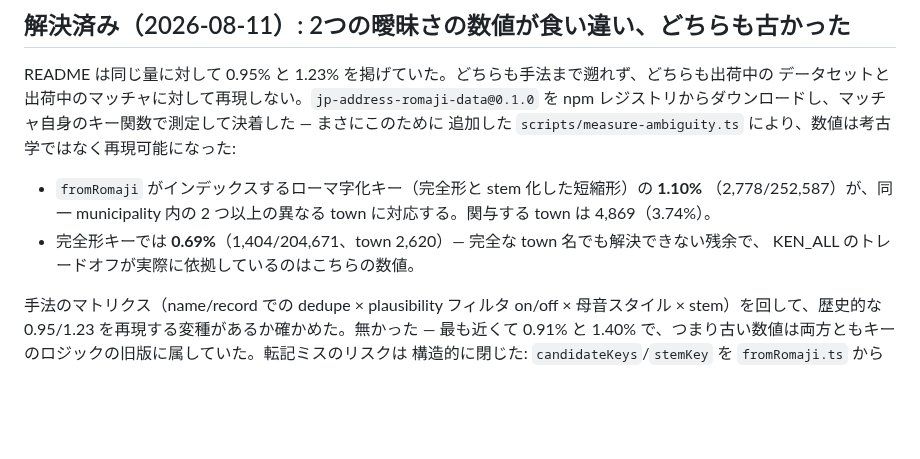
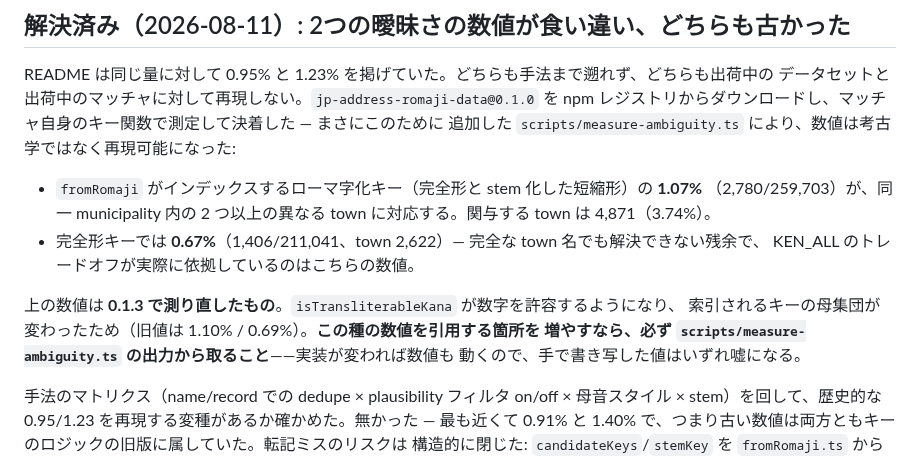
Before and after one commit to tomatomerde/jp-address-romaji, a Markdown page: docs/project-status.md, the part around the change. GitHub-like rendering; blank space fills up the shorter version.

```diff
--- a/docs/project-status.md
+++ b/docs/project-status.md
@@ -455,11 +455,16 @@ README は同じ量に対して 0.95% と 1.23% を掲げていた。どちら
 レジストリからダウンロードし、マッチャ自身のキー関数で測定して決着した — まさにこのために
 追加した `scripts/measure-ambiguity.ts` により、数値は考古学ではなく再現可能になった:
 
-- `fromRomaji` がインデックスするローマ字化キー（完全形と stem 化した短縮形）の **1.10%**
-  （2,778/252,587）が、同一 municipality 内の 2 つ以上の異なる town に対応する。関与する town は
-  4,869（3.74%）。
-- 完全形キーでは **0.69%**（1,404/204,671、town 2,620）— 完全な town 名でも解決できない残余で、
+- `fromRomaji` がインデックスするローマ字化キー（完全形と stem 化した短縮形）の **1.07%**
+  （2,780/259,703）が、同一 municipality 内の 2 つ以上の異なる town に対応する。関与する town は
+  4,871（3.74%）。
+- 完全形キーでは **0.67%**（1,406/211,041、town 2,622）— 完全な town 名でも解決できない残余で、
   KEN_ALL のトレードオフが実際に依拠しているのはこちらの数値。
+
+上の数値は **0.1.3 で測り直したもの**。`isTransliterableKana` が数字を許容するようになり、
+索引されるキーの母集団が変わったため（旧値は 1.10% / 0.69%）。**この種の数値を引用する箇所を
+増やすなら、必ず `scripts/measure-ambiguity.ts` の出力から取ること**——実装が変われば数値も
+動くので、手で書き写した値はいずれ嘘になる。
 
 手法のマトリクス（name/record での dedupe × plausibility フィルタ on/off × 母音スタイル ×
 stem）を回して、歴史的な 0.95/1.23 を再現する変種があるか確かめた。無かった — 最も近くて
```
Also changed, not shown: CHANGELOG.md (+29 -7 lines).
